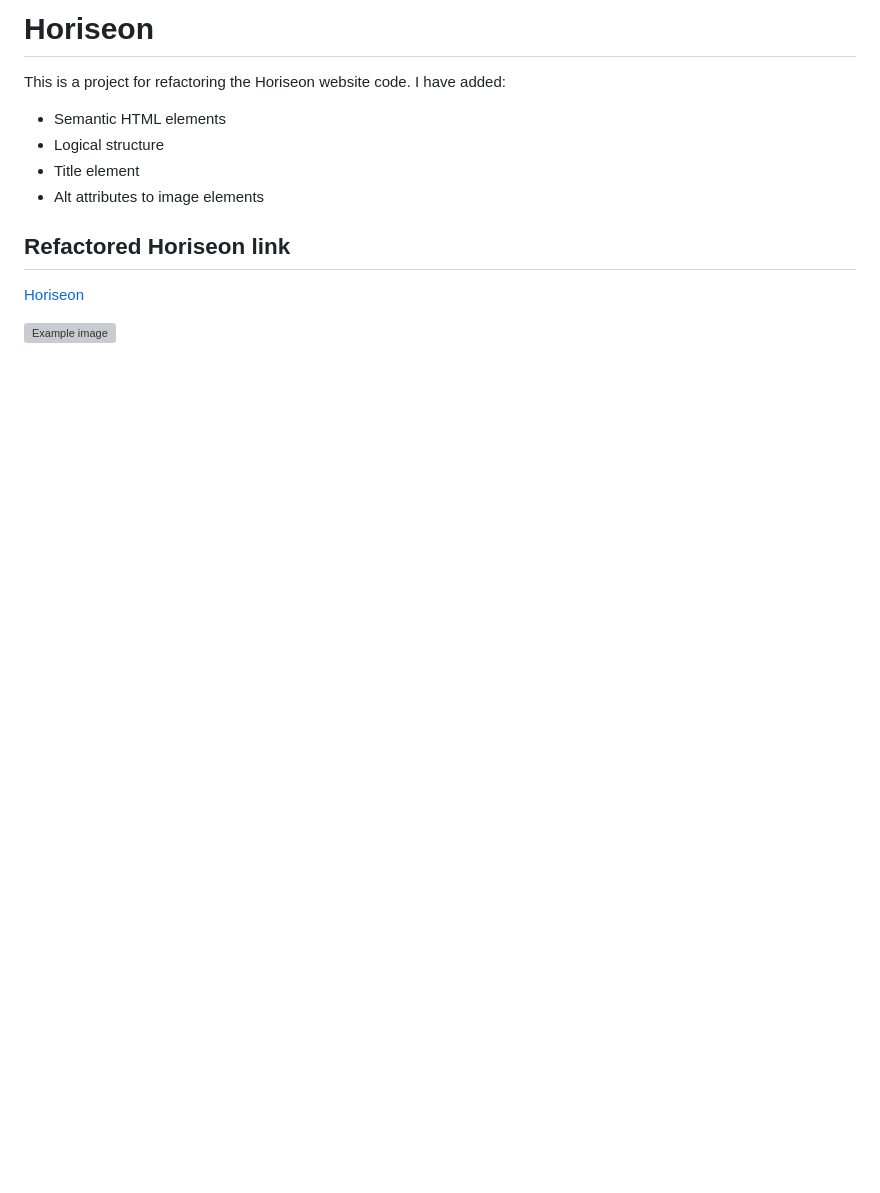
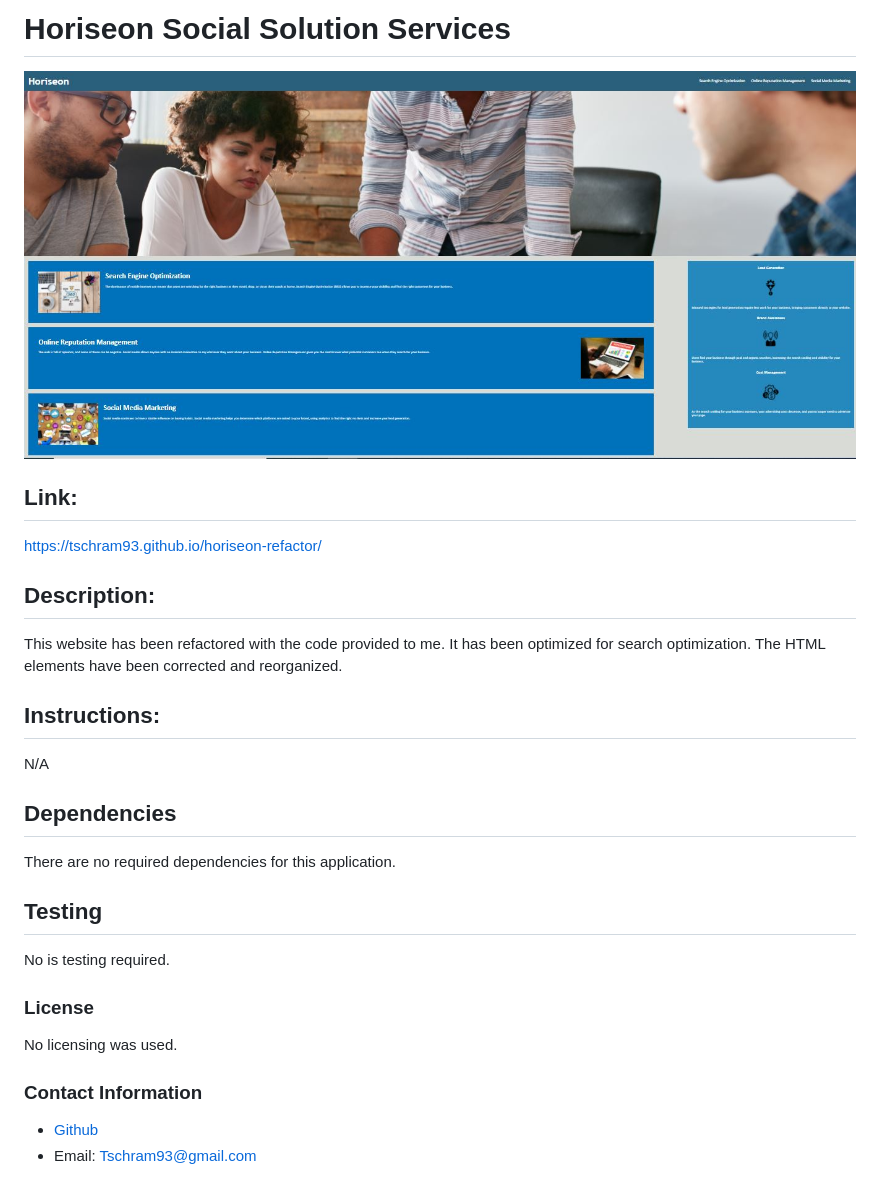
Before and after one commit to Tschram93/horiseon-refactor, a Markdown page: README.md, the part around the change. GitHub-like rendering; pictures changed too: readmeImg.jpg (added); blank space fills up the shorter version; grey boxes are pictures that could not be loaded.

```diff
--- a/README.md
+++ b/README.md
@@ -1,14 +1,24 @@
-# Horiseon
+# Horiseon Social Solution Services
 
-This is a project for refactoring the Horiseon website code. I have added:
+![Horiseon webpage screenshot](readmeImg.jpg)
 
-- Semantic HTML elements
-- Logical structure
-- Title element
-- Alt attributes to image elements
+## Link:
+https://tschram93.github.io/horiseon-refactor/
+## Description:
+This website has been refactored with the code provided to me. It has been optimized for search optimization. The HTML elements have been corrected and reorganized.
 
-## Refactored Horiseon link
+## Instructions:
+N/A
 
-[Horiseon](https://tschram93.github.io/horiseon-refactor/)
+## Dependencies
+There are no required dependencies for this application.
 
-![Example image](https://user-images.githubusercontent.com/24613646/88513122-916e6380-cf9c-11ea-89e4-c93b628fc830.png)
+## Testing
+No is testing required.
+
+### License
+No licensing was used.
+
+### Contact Information
+* [Github](https://github.com/Tschram93)
+* Email:  Tschram93@gmail.com
```
Also changed, not shown: assets/readmeImg.jpg (added).
